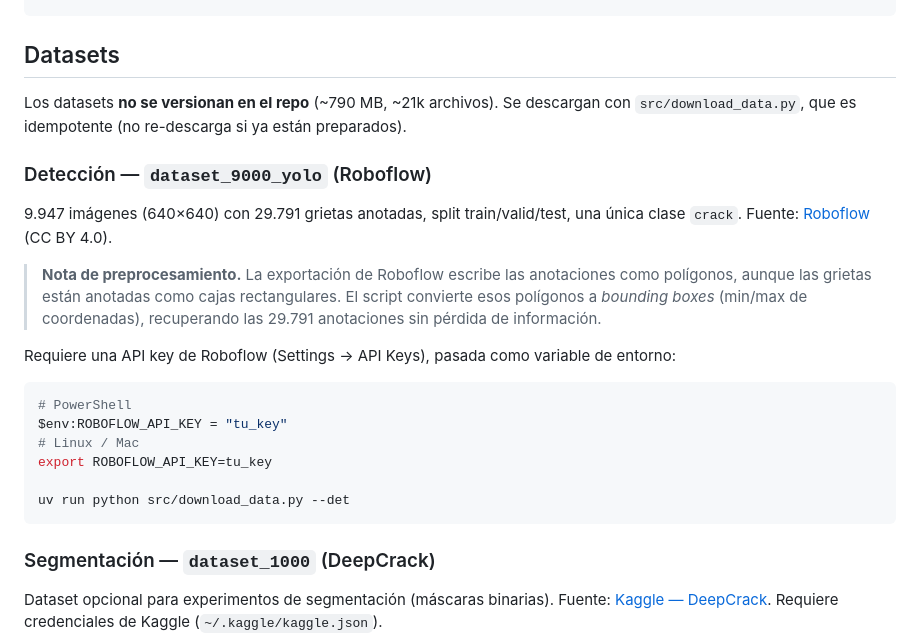
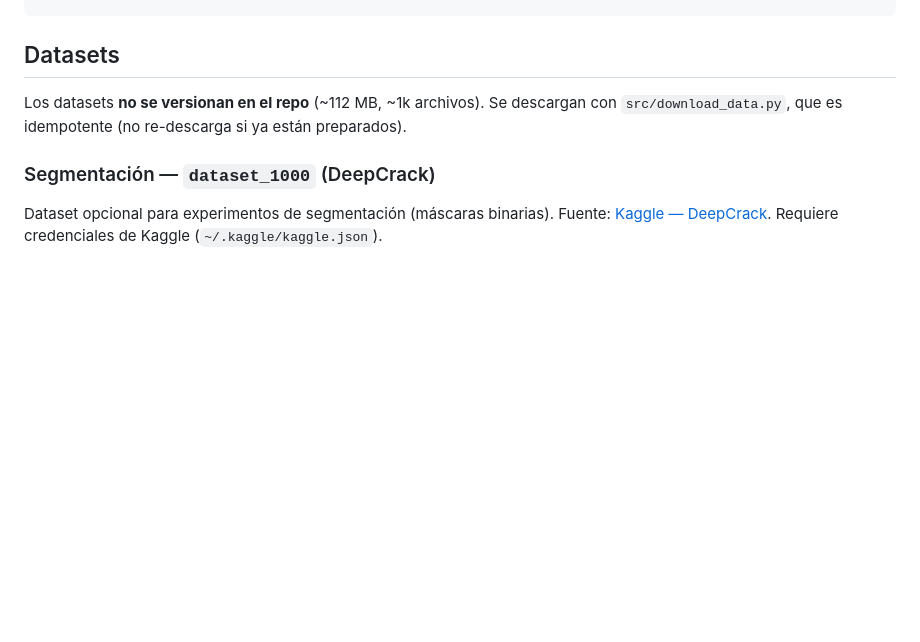
Before and after one commit to AlanVignolo/tp_computer_vision_ii, a Markdown page: README.md, the part around one of its changes. Rendered like a GitHub page; blank space fills up the shorter version.

Commit message:
doc(readme): se quita el dataset de roboflow del readme

````diff
--- a/README.md
+++ b/README.md
@@ -17,31 +17,8 @@ uv sync            # crea el .venv e instala dependencias desde uv.lock
 
 ## Datasets
 
-Los datasets **no se versionan en el repo** (~790 MB, ~21k archivos). Se descargan con
+Los datasets **no se versionan en el repo** (~112 MB, ~1k archivos). Se descargan con
 `src/download_data.py`, que es idempotente (no re-descarga si ya están preparados).
-
-### Detección — `dataset_9000_yolo` (Roboflow)
-
-9.947 imágenes (640×640) con 29.791 grietas anotadas, split train/valid/test, una única
-clase `crack`. Fuente:
-[Roboflow](https://universe.roboflow.com/alan-vignolo/crack-detection-katdf-actsg)
-(CC BY 4.0).
-
-> **Nota de preprocesamiento.** La exportación de Roboflow escribe las anotaciones como
-> polígonos, aunque las grietas están anotadas como cajas rectangulares. El script
-> convierte esos polígonos a *bounding boxes* (min/max de coordenadas), recuperando las
-> 29.791 anotaciones sin pérdida de información.
-
-Requiere una API key de Roboflow (Settings → API Keys), pasada como variable de entorno:
-
-```bash
-# PowerShell
-$env:ROBOFLOW_API_KEY = "tu_key"
-# Linux / Mac
-export ROBOFLOW_API_KEY=tu_key
-
-uv run python src/download_data.py --det
-```
 
 ### Segmentación — `dataset_1000` (DeepCrack)
 
````
Also changed, not shown: other parts of README.md (+1 -1 lines).
